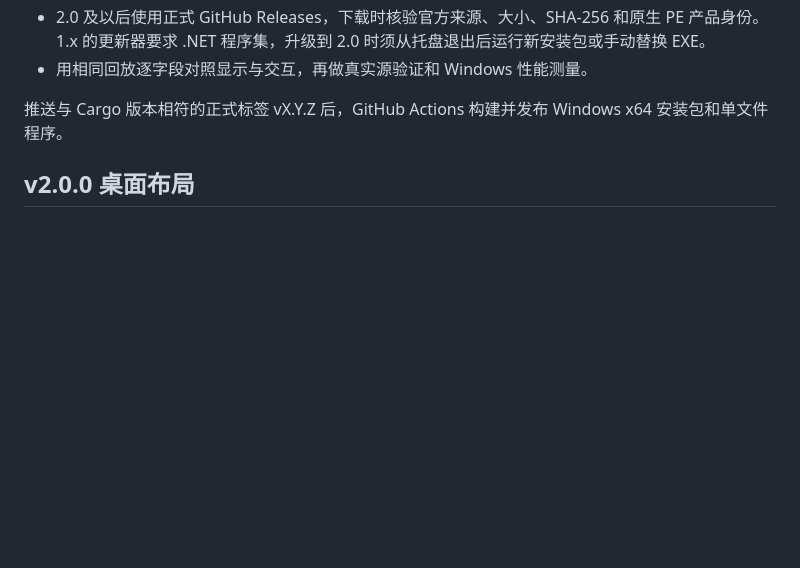
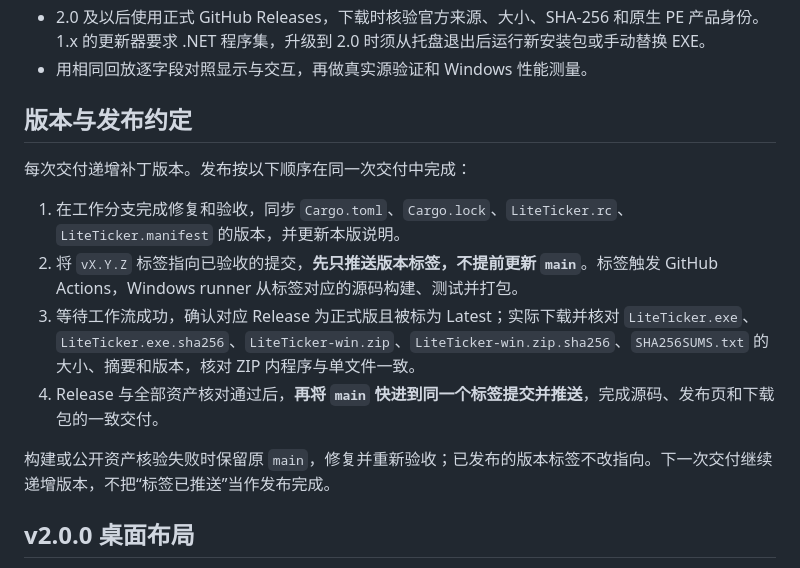
Before and after one commit to Alexzzz2008/LiteTicker, a Markdown page: native/MIGRATION.md, the part around the change. Rendered like a GitHub page; blank space fills up the shorter version.

```diff
--- a/native/MIGRATION.md
+++ b/native/MIGRATION.md
@@ -15,7 +15,16 @@ v2.0.0 使用 Rust 与 Slint 构建 Windows x64 单文件。发布候选在 Wind
 - 2.0 及以后使用正式 GitHub Releases，下载时核验官方来源、大小、SHA-256 和原生 PE 产品身份。1.x 的更新器要求 .NET 程序集，升级到 2.0 时须从托盘退出后运行新安装包或手动替换 EXE。
 - 用相同回放逐字段对照显示与交互，再做真实源验证和 Windows 性能测量。
 
-推送与 Cargo 版本相符的正式标签 vX.Y.Z 后，GitHub Actions 构建并发布 Windows x64 安装包和单文件程序。
+## 版本与发布约定
+
+每次交付递增补丁版本。发布按以下顺序在同一次交付中完成：
+
+1. 在工作分支完成修复和验收，同步 `Cargo.toml`、`Cargo.lock`、`LiteTicker.rc`、`LiteTicker.manifest` 的版本，并更新本版说明。
+2. 将 `vX.Y.Z` 标签指向已验收的提交，**先只推送版本标签，不提前更新 `main`**。标签触发 GitHub Actions，Windows runner 从标签对应的源码构建、测试并打包。
+3. 等待工作流成功，确认对应 Release 为正式版且被标为 Latest；实际下载并核对 `LiteTicker.exe`、`LiteTicker.exe.sha256`、`LiteTicker-win.zip`、`LiteTicker-win.zip.sha256`、`SHA256SUMS.txt` 的大小、摘要和版本，核对 ZIP 内程序与单文件一致。
+4. Release 与全部资产核对通过后，**再将 `main` 快进到同一个标签提交并推送**，完成源码、发布页和下载包的一致交付。
+
+构建或公开资产核验失败时保留原 `main`，修复并重新验收；已发布的版本标签不改指向。下一次交付继续递增版本，不把“标签已推送”当作发布完成。
 
 ## v2.0.0 桌面布局
 
```
Also changed, not shown: README.md (+8 -8 lines), assets/screenshots/add-symbols.png, assets/screenshots/depth-and-menu.png, assets/screenshots/desktop-quotes.png, assets/screenshots/settings.png, 10 other files.
